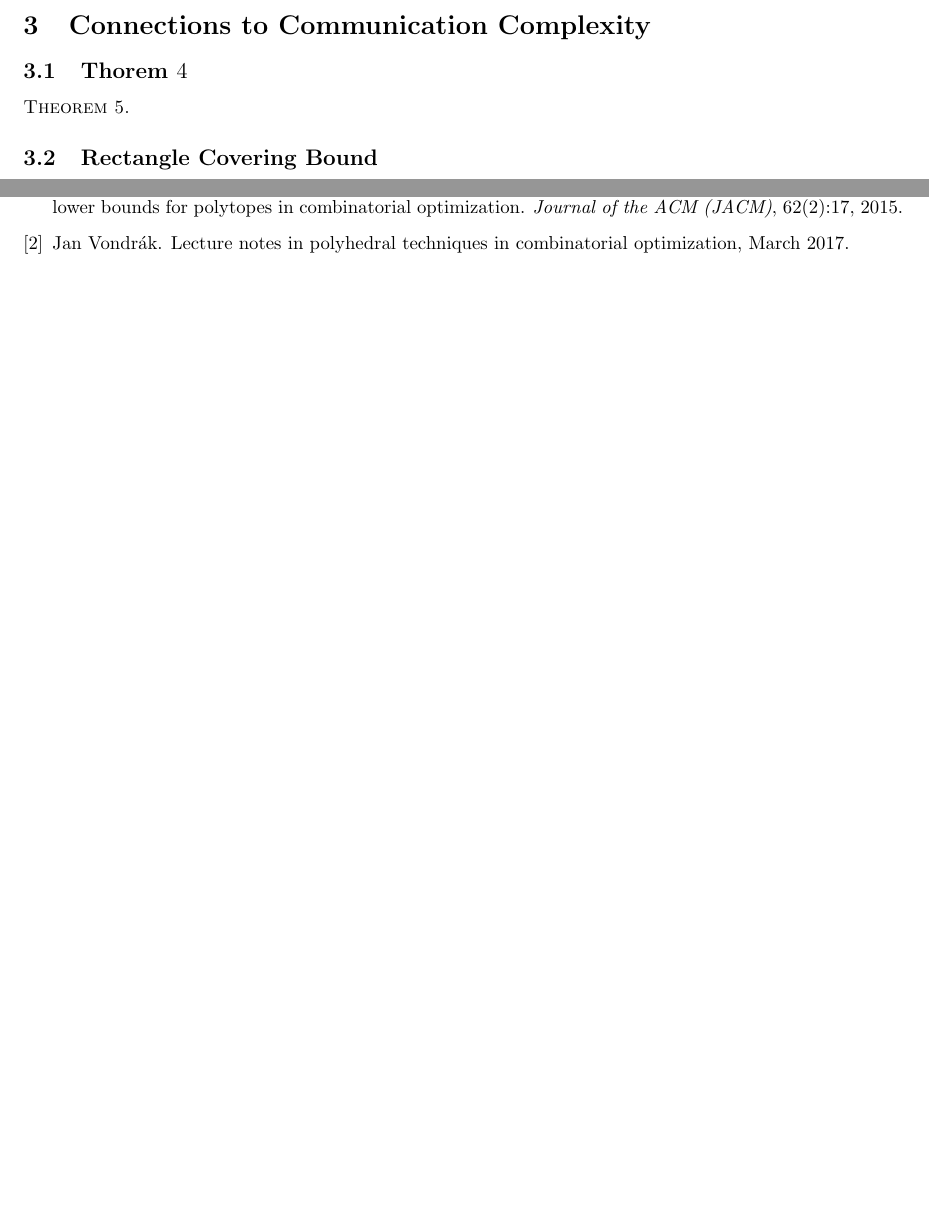
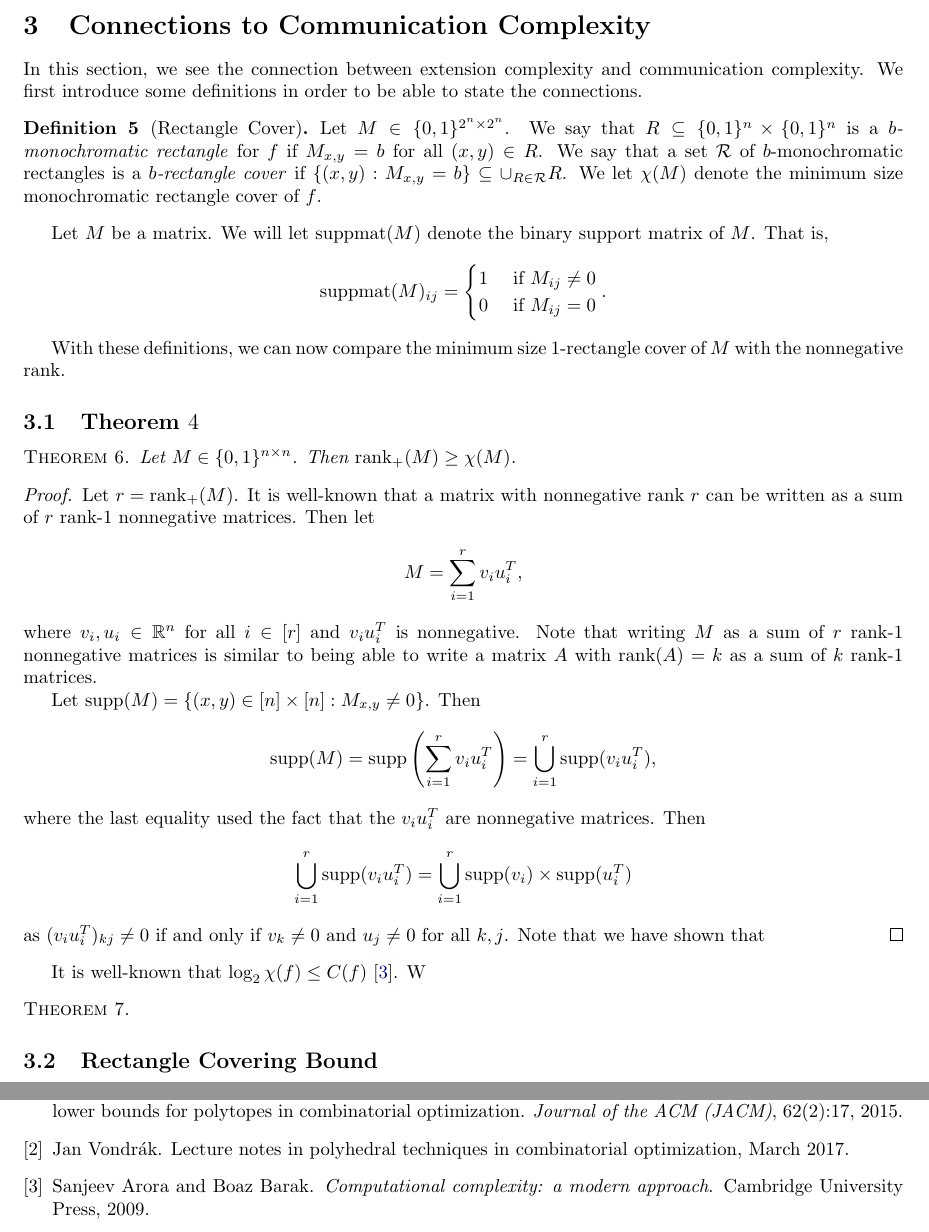
Before and after one commit to torres-manuel/cs579project, a LaTeX document (Torres_Livanos_CS579_project_write-up.tex): two parts of pages 3 and 4 of 4 before the commit and two parts of pages 3 and 5 of 5 after it, joined at a grey line, cut so that both start at the same text, the shorter picture padded with empty space. Compiled offline with pdfLaTeX.

Commit message:
Started working on Section 3, but had to stop to go climbing. :)

```diff
--- a/Torres_Livanos_CS579_project_write-up.tex
+++ b/Torres_Livanos_CS579_project_write-up.tex
@@ -36,8 +36,11 @@
 \newcommand{\etal}{\textit{et al.\@\ }}  % shortcut for etal to be used in regular text
 \newcommand{\nrank}{\operatorname{rank}_+}
 \newcommand{\rank}{\operatorname{rank}}
+\newcommand{\bits}{\{0,1\}}
 \newcommand{\abs}[1]{\left|#1\right|}
 \newcommand{\conv}{\operatorname{conv}}
+\newcommand{\suppmat}{\operatorname{suppmat}}
+\newcommand{\supp}{\operatorname{supp}}
 \newcommand{\xc}{\operatorname{xc}}
 \renewcommand{\R}{\mathbb{R}}
 
@@ -112,7 +115,49 @@ Then, we finally have that $P_{perm}^{(n)} = \{x \in \R^n : \exists y \in \R^{n
 
 \section{Connections to Communication Complexity}
 
-\subsection{Thorem $4$}\label{sec:theorem4}
+In this section, we see the connection between extension complexity and communication complexity. We first introduce some definitions in order to be able to state the connections.
+
+\begin{definition}[Rectangle Cover]
+Let $M \in \bits^{2^n \times 2^n}$. We say that $R \subseteq \bits^n \times \bits^n$ is a \emph{$b$-monochromatic rectangle} for $f$ if $M_{x,y} = b$ for all $(x,y) \in R$. We say that a set $\mathcal{R}$ of $b$-monochromatic rectangles is a \emph{$b$-rectangle cover} if $\{(x,y) : M_{x,y} = b\} \subseteq \cup_{R \in \mathcal{R}} R$.  We let $\chi(M)$ denote the minimum size monochromatic rectangle cover of $f$.
+\end{definition}
+
+Let $M$ be a matrix. We will let $\suppmat(M)$ denote the binary support matrix of $M$. That is,
+\[
+\suppmat(M)_{ij} = \begin{cases}
+1 & \text{ if } M_{ij} \ne 0 \\
+0 & \text{ if } M_{ij} = 0
+\end{cases}.
+\]
+
+With these definitions, we can now compare the minimum size $1$-rectangle cover of $M$ with the nonnegative rank.
+
+
+\subsection{Theorem $4$}\label{sec:theorem4}
+
+\begin{theorem}
+Let $M \in \bits^{n \times n}$. Then $\rank_+(M) \ge \chi(M)$.
+\end{theorem}
+\begin{proof}
+Let $r = \nrank(M)$. It is well-known that a matrix with nonnegative rank $r$ can be written as a sum of $r$ rank-1 nonnegative matrices. Then let
+\[
+M = \sum_{i=1}^r v_iu_i^T,
+\]
+where $v_i, u_i \in \R^n$ for all $i \in [r]$ and $v_iu_i^T$ is nonnegative.
+Note that writing $M$ as a sum of $r$ rank-1 nonnegative matrices is similar to being able to write a matrix $A$ with $\rank(A) = k$ as a sum of $k$ rank-1 matrices.
+
+Let $\supp(M) = \{(x,y) \in [n] \times [n] : M_{x,y} \ne 0\}$. Then
+\[
+\supp(M) = \supp\left(\sum_{i=1}^r v_iu_i^T\right) = \bigcup_{i=1}^r \supp(v_iu_i^T),
+\]
+where the last equality used the fact that the $v_iu_i^T$ are nonnegative matrices. Then
+\[
+\bigcup_{i=1}^r \supp(v_iu_i^T) = \bigcup_{i=1}^r \supp(v_i) \times \supp(u_i^T)
+\]
+as $(v_iu_i^T)_{kj} \ne 0$ if and only if $v_k \ne 0$ and $u_j \ne 0$ for all $k,j$. Note that we have shown that
+\end{proof}
+
+It is well-known that $\log_2 \chi(f) \le C(f)$~\cite{arora-borak}. W
+
 
 \begin{theorem}\label{theor:suppmat}
 \end{theorem}
```
Also changed, not shown: refs.bib (+7 -0 lines).
